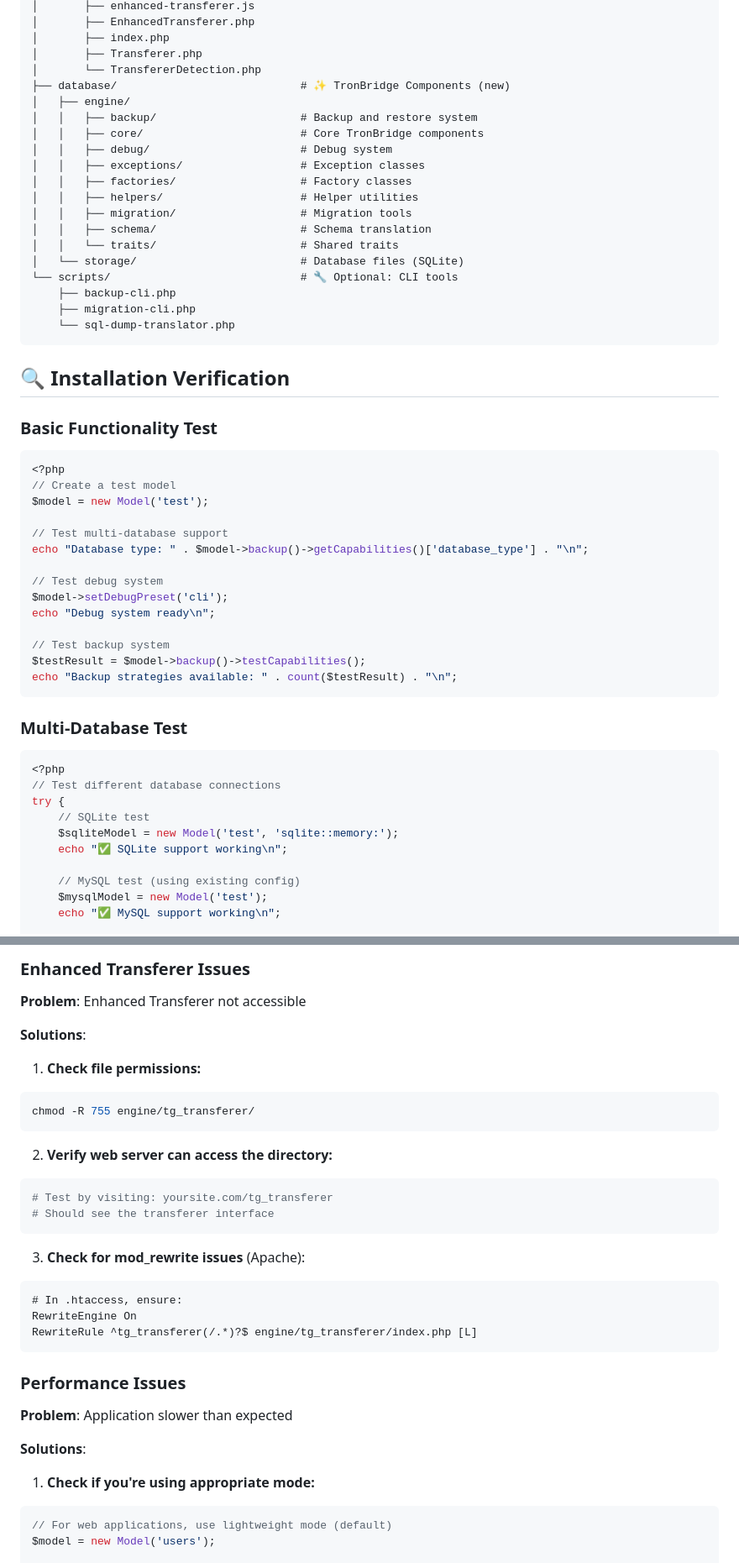
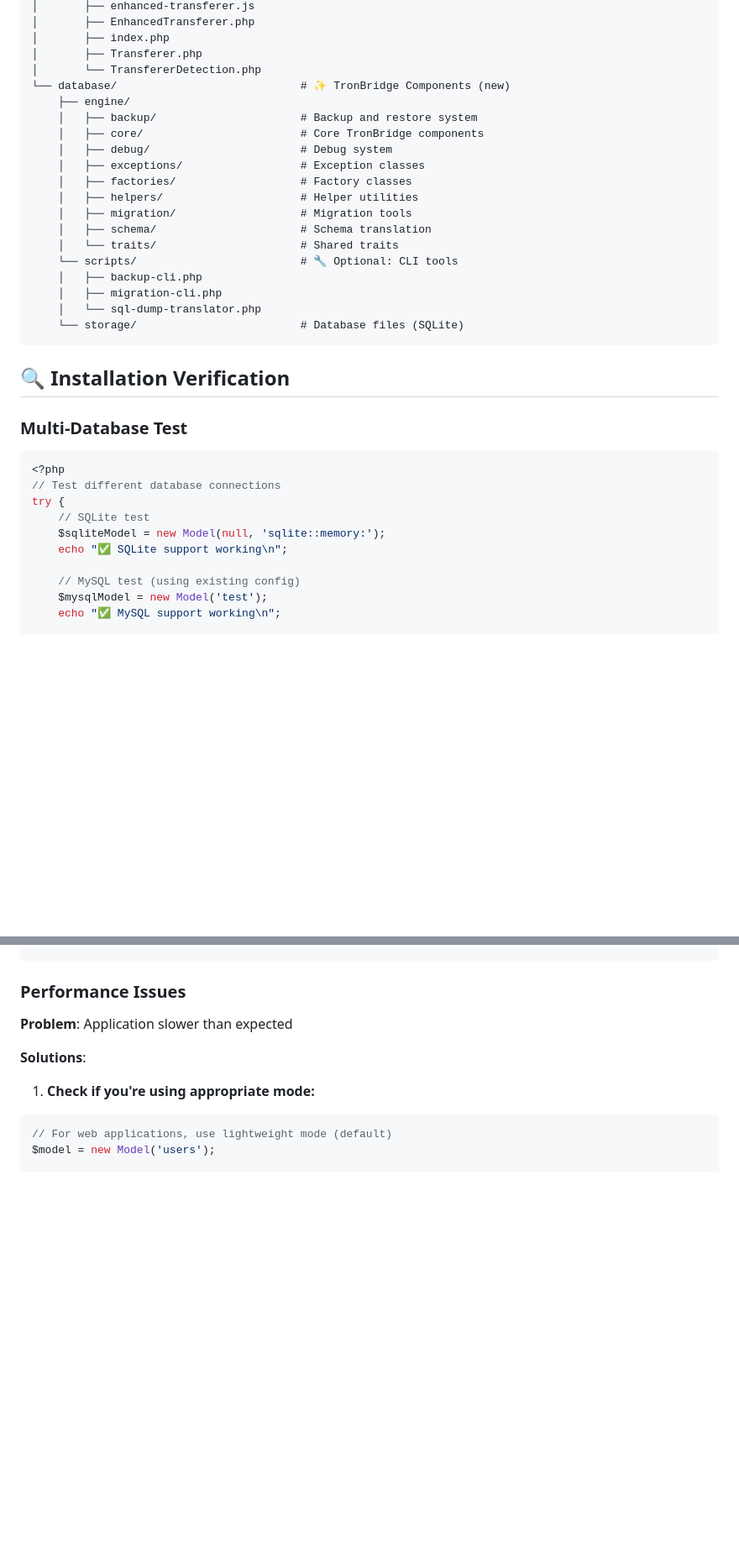
Before and after one commit to monkeysdocode/TronBridge, a Markdown page: docs/INSTALLATION.md, 2 parts joined by grey strips. Shown: that part at 84% size. Rendered like a GitHub page; blank space fills up the shorter version.

````diff
--- a/docs/INSTALLATION.md
+++ b/docs/INSTALLATION.md
@@ -228,43 +220,25 @@ your-trongate-app/
 │       ├── index.php
 │       ├── Transferer.php
 │       └── TransfererDetection.php
-├── database/                            # ✨ TronBridge Components (new)
-│   ├── engine/
-│   │   ├── backup/                      # Backup and restore system
-│   │   ├── core/                        # Core TronBridge components
-│   │   ├── debug/                       # Debug system
-│   │   ├── exceptions/                  # Exception classes
-│   │   ├── factories/                   # Factory classes
-│   │   ├── helpers/                     # Helper utilities
-│   │   ├── migration/                   # Migration tools
-│   │   ├── schema/                      # Schema translation
-│   │   └── traits/                      # Shared traits
-│   └── storage/                         # Database files (SQLite)
-└── scripts/                             # 🔧 Optional: CLI tools
-    ├── backup-cli.php
-    ├── migration-cli.php
-    └── sql-dump-translator.php
+└── database/                            # ✨ TronBridge Components (new)
+    ├── engine/
+    │   ├── backup/                      # Backup and restore system
+    │   ├── core/                        # Core TronBridge components
+    │   ├── debug/                       # Debug system
+    │   ├── exceptions/                  # Exception classes
+    │   ├── factories/                   # Factory classes
+    │   ├── helpers/                     # Helper utilities
+    │   ├── migration/                   # Migration tools
+    │   ├── schema/                      # Schema translation
+    │   └── traits/                      # Shared traits
+    └── scripts/                         # 🔧 Optional: CLI tools
+    │   ├── backup-cli.php
+    │   ├── migration-cli.php
+    │   └── sql-dump-translator.php
+    └── storage/                         # Database files (SQLite)
 ```
 
 ## 🔍 **Installation Verification**
-
-### **Basic Functionality Test**
-```php
-<?php
-// Create a test model
-$model = new Model('test');
-
-// Test multi-database support
-echo "Database type: " . $model->backup()->getCapabilities()['database_type'] . "\n";
-
-// Test debug system
-$model->setDebugPreset('cli');
-echo "Debug system ready\n";
-
-// Test backup system
-$testResult = $model->backup()->testCapabilities();
-echo "Backup strategies available: " . count($testResult) . "\n";
-```
 
 ### **Multi-Database Test**
 ```php
@@ -272,7 +246,7 @@ echo "Backup strategies available: " . count($testResult) . "\n";
 // Test different database connections
 try {
     // SQLite test
-    $sqliteModel = new Model('test', 'sqlite::memory:');
+    $sqliteModel = new Model(null, 'sqlite::memory:');
     echo "✅ SQLite support working\n";
 
     // MySQL test (using existing config)
@@ -434,24 +348,3 @@ chmod 644 engine/Model.php
-### **Enhanced Transferer Issues**
-
-**Problem**: Enhanced Transferer not accessible
-
-**Solutions**:
-1. **Check file permissions:**
-```bash
-chmod -R 755 engine/tg_transferer/
-```
-
-2. **Verify web server can access the directory:**
-```bash
-# Test by visiting: yoursite.com/tg_transferer
-# Should see the transferer interface
-```
-
-3. **Check for mod_rewrite issues** (Apache):
-```apache
-# In .htaccess, ensure:
-RewriteEngine On
-RewriteRule ^tg_transferer(/.*)?$ engine/tg_transferer/index.php [L]
 ```
 
 ### **Performance Issues**
````
Also changed, not shown: other parts of docs/INSTALLATION.md (+13 -81 lines).
